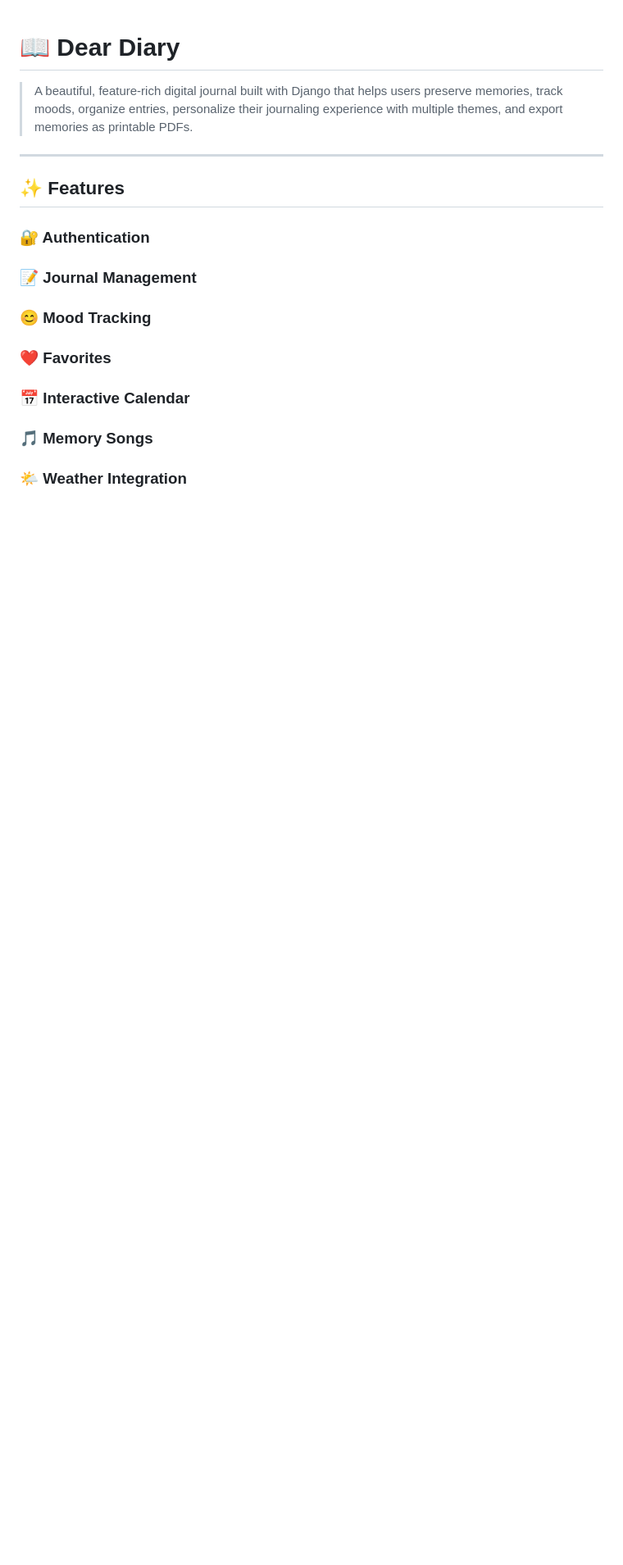
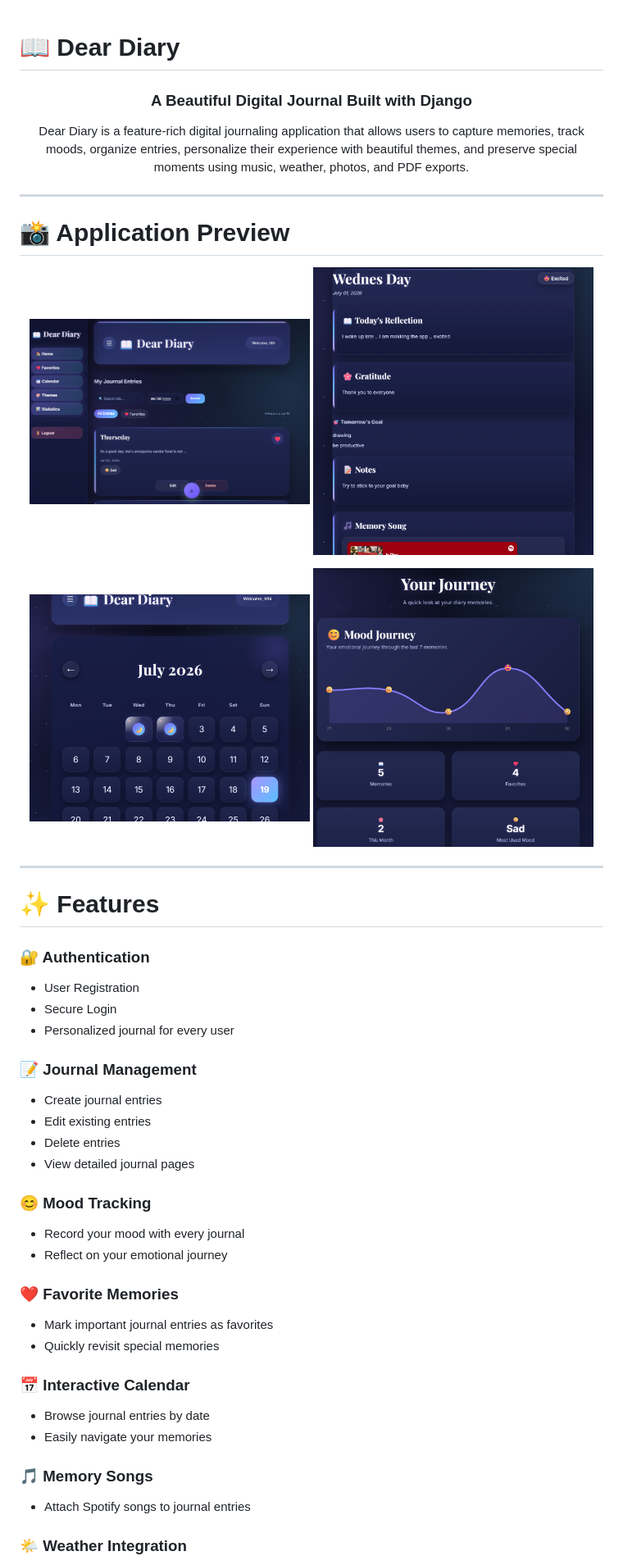
Before and after one commit to saha-tithi/Dear_Diary, a Markdown page: README.md, the part around one of its changes. Shown at 82% size. Rendered like a GitHub page; pictures changed too: screenshots/calendar.png (added), screenshots/home.png (added), screenshots/page.png (added); blank space fills up the shorter version.

```diff
--- a/README.md
+++ b/README.md
@@ -1,15 +1,55 @@
 # 📖 Dear Diary
 
-> A beautiful, feature-rich digital journal built with Django that helps users preserve memories, track moods, organize entries, personalize their journaling experience with multiple themes, and export memories as printable PDFs.
+<p align="center">
+  <h3 align="center">A Beautiful Digital Journal Built with Django</h3>
+
+  <p align="center">
+    Dear Diary is a feature-rich digital journaling application that allows users to capture memories, track moods, organize entries, personalize their experience with beautiful themes, and preserve special moments using music, weather, photos, and PDF exports.
+  </p>
+</p>
 
 ---
 
-## ✨ Features
+# 📸 Application Preview
+
+<p align="center">
+  <img src="./screenshots/home.png" width="48%" alt="Home Page">
+  <img src="./screenshots/page.png" width="48%" alt="Journal Page">
+</p>
+
+<p align="center">
+  <img src="./screenshots/calendar.png" width="48%" alt="Calendar View">
+  <img src="./screenshots/statistics.png" width="48%" alt="Statistics Dashboard">
+</p>
+
+---
+
+# ✨ Features
 
 ### 🔐 Authentication
+- User Registration
+- Secure Login
+- Personalized journal for every user
+
 ### 📝 Journal Management
+- Create journal entries
+- Edit existing entries
+- Delete entries
+- View detailed journal pages
+
 ### 😊 Mood Tracking
-### ❤️ Favorites
+- Record your mood with every journal
+- Reflect on your emotional journey
+
+### ❤️ Favorite Memories
+- Mark important journal entries as favorites
+- Quickly revisit special memories
+
 ### 📅 Interactive Calendar
+- Browse journal entries by date
+- Easily navigate your memories
+
 ### 🎵 Memory Songs
+- Attach Spotify songs to journal entries
+
 ### 🌤 Weather Integration
```
Also changed, not shown: other parts of README.md (+75 -41 lines), screenshots/login.png (added), screenshots/signup.png (added), 1 other file.
